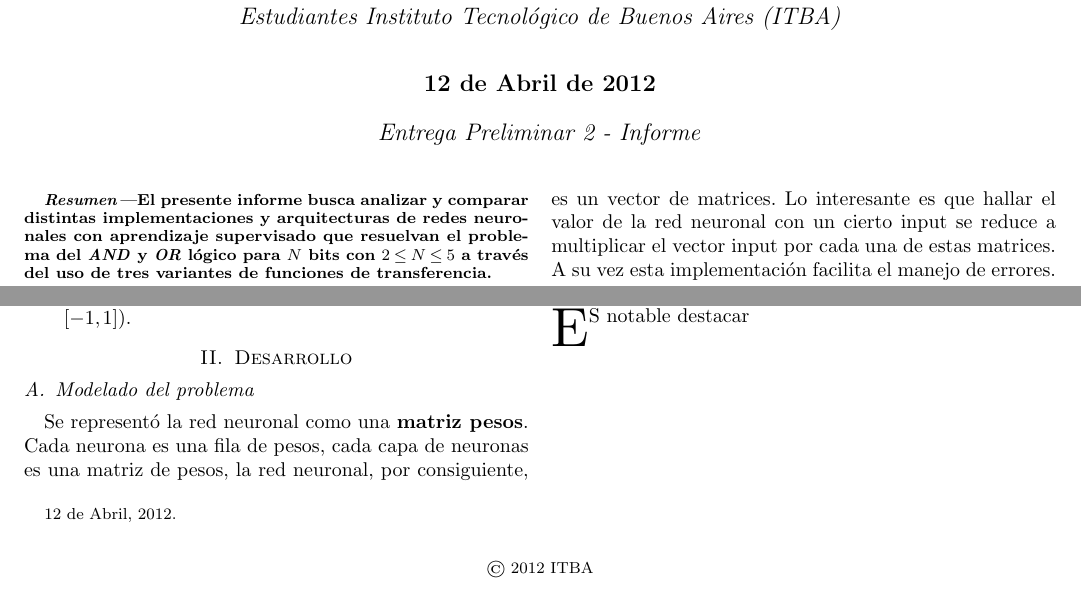
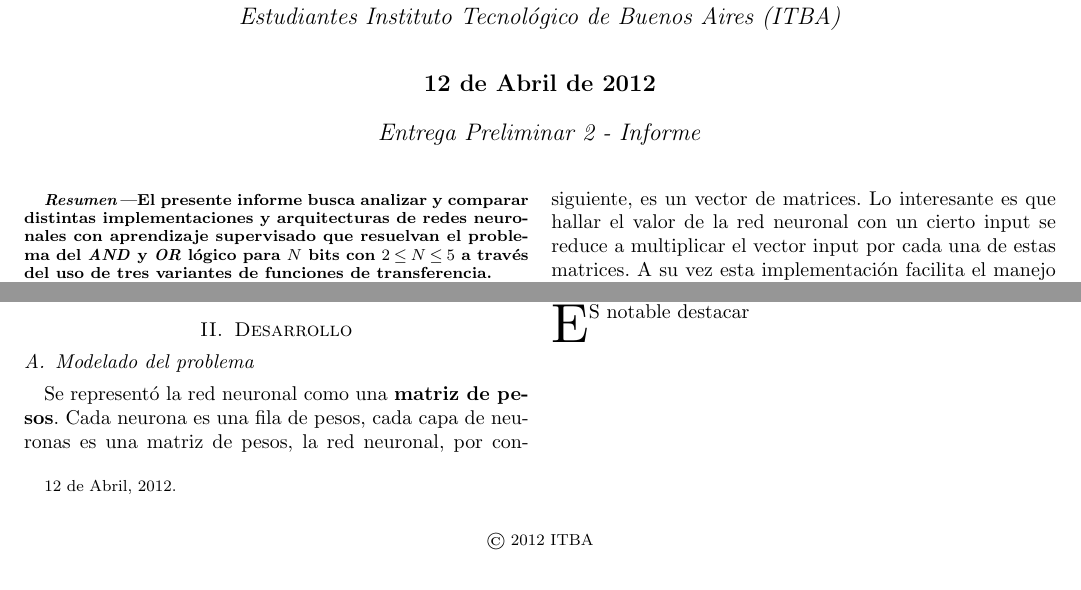
Before and after one commit to gcastigl/SIA1C2012, a LaTeX paper (TPE_pre2/doc/TPE_pre2.tex): two parts of the page, joined at a grey line, cut so that both start at the same text. Compiled offline with pdfLaTeX.

Commit message:
Modifico informe

```diff
--- a/TPE_pre2/doc/TPE_pre2.tex
+++ b/TPE_pre2/doc/TPE_pre2.tex
@@ -113,7 +113,7 @@ perceptrón, función de transferencia, red neuronal, aprendizaje supervisado, c
 
 \subsection{Modelado del problema}
 
-\par Se representó la red neuronal como una \textbf{matriz pesos}. Cada neurona es una fila de pesos, cada capa de neuronas es una matriz de pesos, la red neuronal, por consiguiente, es un vector de matrices. Lo interesante es que hallar el valor de la red neuronal con un cierto input se reduce a multiplicar el vector input por cada una de estas matrices. A su vez esta implementación facilita el manejo de errores.
+\par Se representó la red neuronal como una \textbf{matriz de pesos}. Cada neurona es una fila de pesos, cada capa de neuronas es una matriz de pesos, la red neuronal, por consiguiente, es un vector de matrices. Lo interesante es que hallar el valor de la red neuronal con un cierto input se reduce a multiplicar el vector input por cada una de estas matrices. A su vez esta implementación facilita el manejo de errores.
 
 \section{Resultados}
 
```
Also changed, not shown: TPE_pre2/doc/TPE_pre2.pdf, 1 other file.
